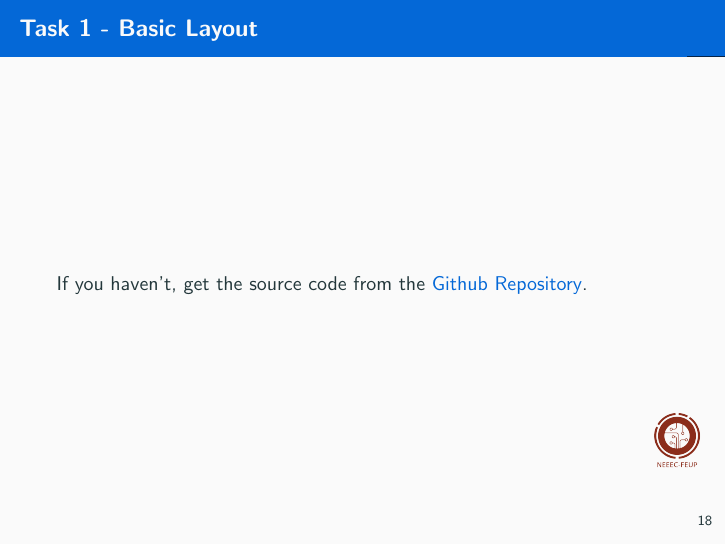
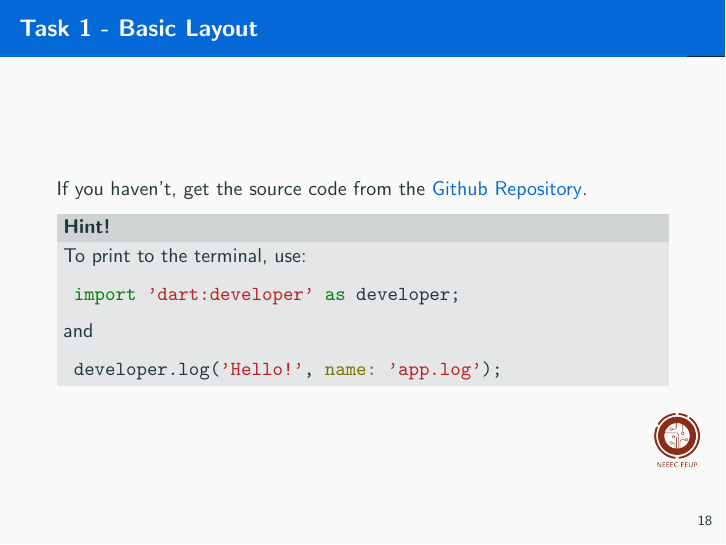
Before and after one commit to NEEECFEUP/WS-App-Development, LaTeX slides (slides/slides.tex, which reads slides/topics/task1.tex): page 25 of 27. Compiled offline with pdfLaTeX.

Commit message:
Added hint

```diff
--- a/slides/topics/task1.tex
+++ b/slides/topics/task1.tex
@@ -2,4 +2,14 @@
 
 \begin{frame}{Task 1 - Basic Layout}
     If you haven't, get the source code from the \href{https://github.com/NEEECFEUP/WS-App-Development/}{Github Repository}.
+
+    \begin{block}{Hint!}
+        To print to the terminal, use:
+
+        \mint{dart}| import 'dart:developer' as developer;|
+
+        and
+
+        \mint{dart}| developer.log('Hello!', name: 'app.log');|
+    \end{block}
 \end{frame}
```
Also changed, not shown: slides.pdf.
